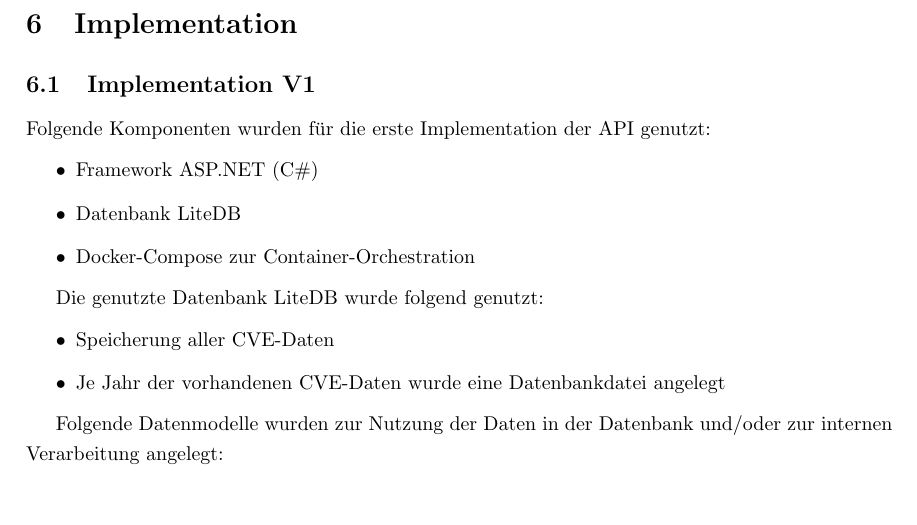
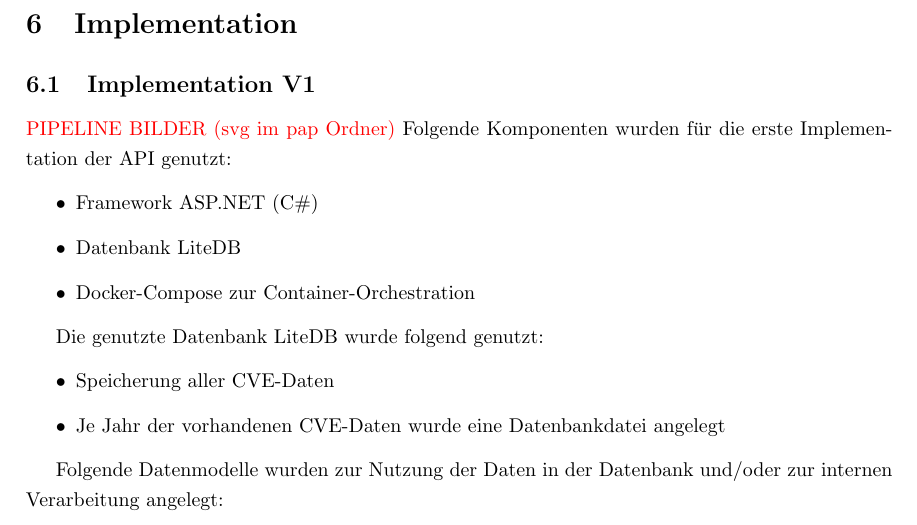
Before and after one commit to KnYL3R/AmIVulnerable, a LaTeX document (documentation/latex/main.tex, which reads documentation/latex/6_implementation/implementation_1.tex): part of page 15 of 33, cut so that both start at the same text, the shorter picture padded with empty space. Compiled offline with pdfLaTeX.

Commit message:
next meassurement

```diff
--- a/documentation/latex/6_implementation/implementation_1.tex
+++ b/documentation/latex/6_implementation/implementation_1.tex
@@ -1,4 +1,5 @@
 \subsection{Implementation V1} \label{sec:Implementation1}
+    \textcolor{red}{PIPELINE BILDER (svg im pap Ordner)}
     Folgende Komponenten wurden für die erste Implementation der \ac{API} genutzt:
     \begin{itemize}
         \item Framework ASP.NET (C\#)
```
Also changed, not shown: documentation/latex/main.tex (+1 -0 lines).
